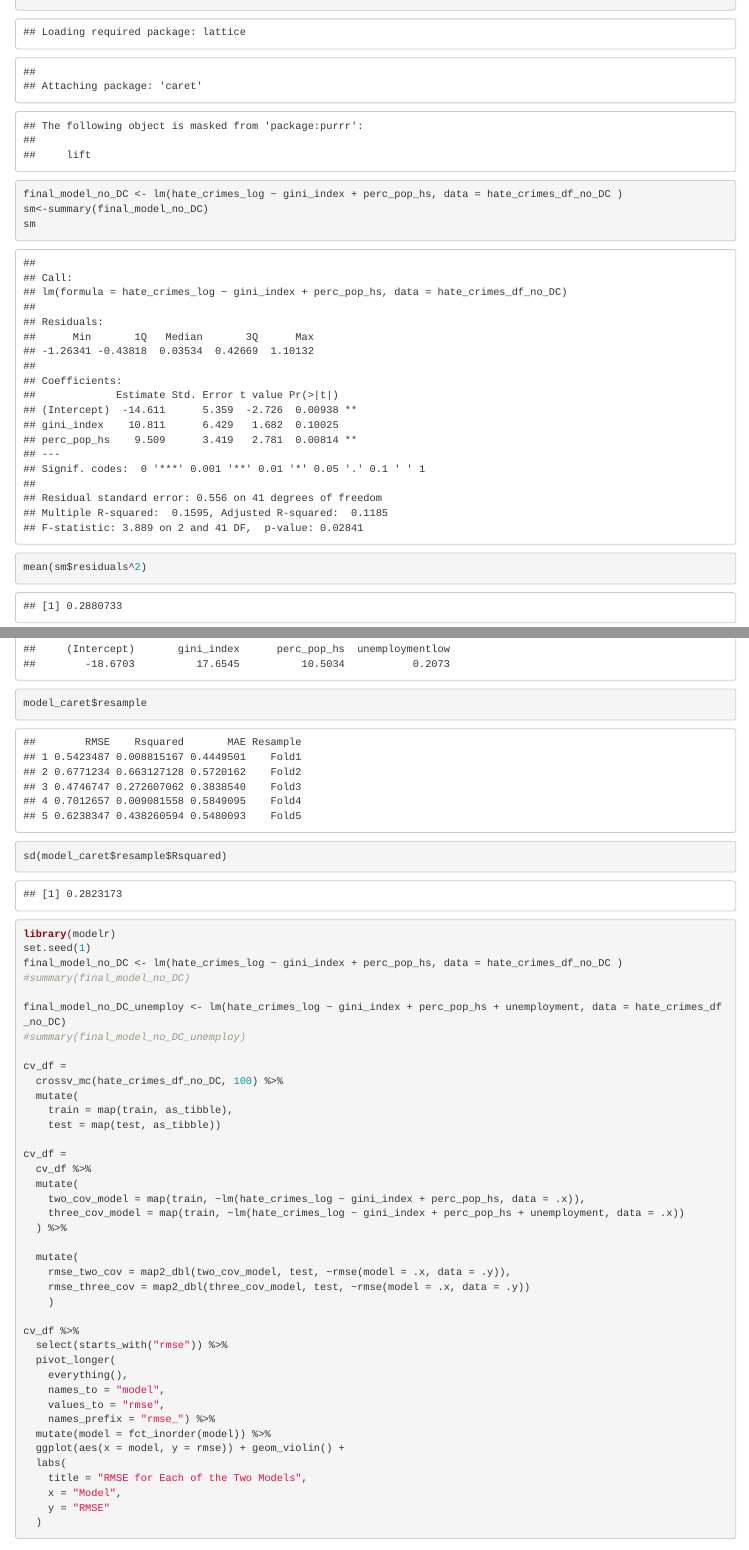
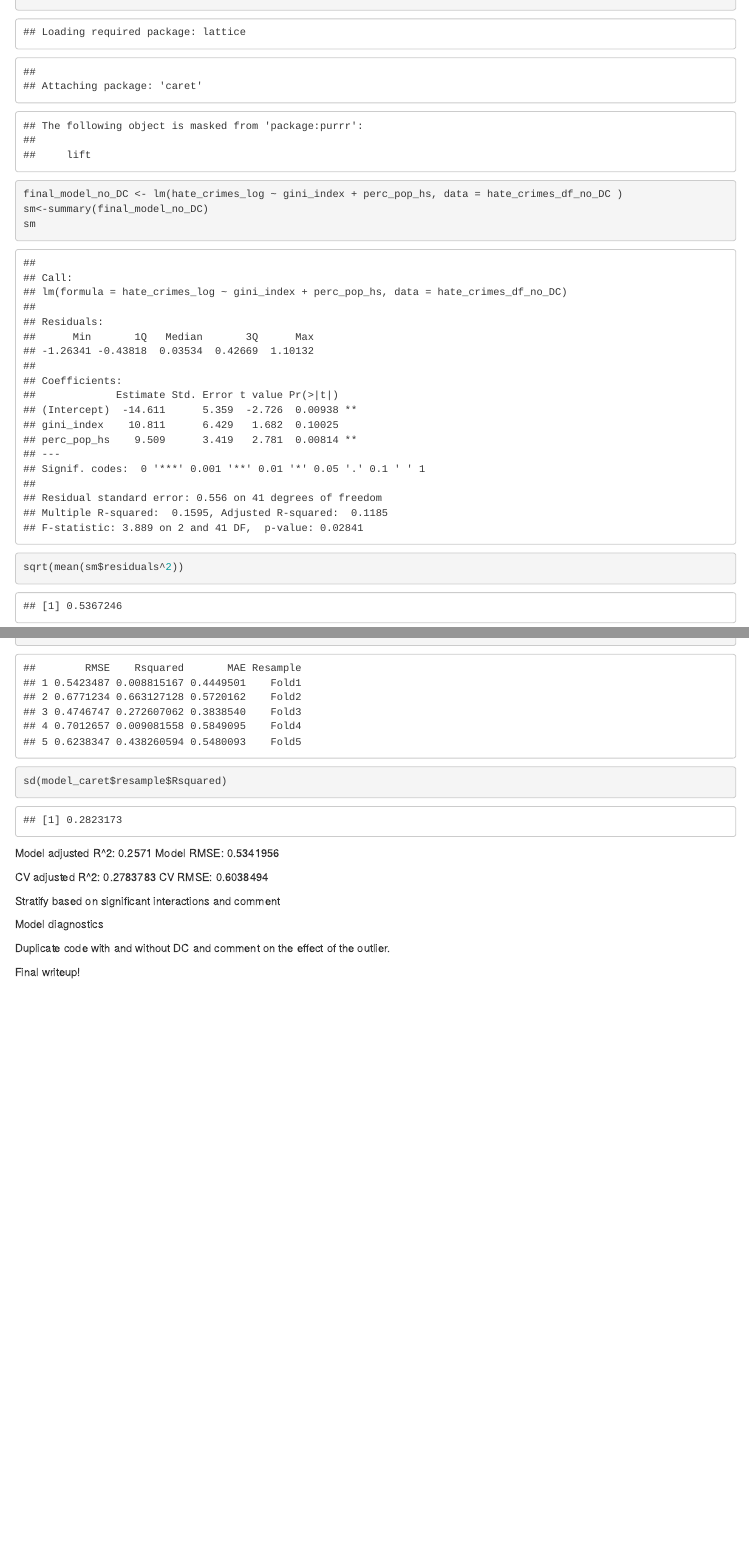
Before and after one commit to NICE8x/biostat_methods_project, an R Markdown document (exploratory_analysis.Rmd): the page in a window 1100 px wide, from 8940 px down, and a second part further down, joined at a grey line. Rendered offline with R 4.5, knitr and Pandoc, with nearby package versions; column names are cleaned by a stand-in for the janitor package.

Commit message:
finish cv results

````diff
--- a/exploratory_analysis.Rmd
+++ b/exploratory_analysis.Rmd
@@ -358,7 +358,8 @@ library(caret)
 final_model_no_DC <- lm(hate_crimes_log ~ gini_index + perc_pop_hs, data = hate_crimes_df_no_DC )
 sm<-summary(final_model_no_DC)
 sm
-mean(sm$residuals^2)
+sqrt(mean(sm$residuals^2))
+
 
 set.seed(1)
 data_train<-trainControl(method="cv", number=5)
@@ -388,7 +396,7 @@ sd(model_caret$resample$Rsquared)
 final_model_no_DC_unemploy <- lm(hate_crimes_log ~ gini_index + perc_pop_hs + unemployment, data = hate_crimes_df_no_DC)
 sm<-summary(final_model_no_DC_unemploy)
 sm
-mean(sm$residuals^2)
+sqrt(mean(sm$residuals^2))
 
 
 set.seed(1)
@@ -421,7 +434,7 @@ library(caret)
 final_model <- lm(hate_crimes_log ~ gini_index + perc_pop_hs, data = hate_crimes_df)
 sm<-summary(final_model)
 sm
-mean(sm$residuals^2)
+sqrt(mean(sm$residuals^2))
 
 set.seed(1)
 data_train<-trainControl(method="cv", number=5)
@@ -453,7 +474,7 @@ sd(model_caret$resample$Rsquared)
 final_model_unemploy <- lm(hate_crimes_log ~ gini_index + perc_pop_hs + unemployment, data = hate_crimes_df)
 sm<-summary(final_model_unemploy)
 sm
-mean(sm$residuals^2)
+sqrt(mean(sm$residuals^2))
 
 
 set.seed(1)
@@ -478,73 +499,11 @@ model_caret$resample
 sd(model_caret$resample$Rsquared)
 ```
 
+Model adjusted R^2: 0.2571
+Model RMSE: 0.5341956
 
-
-
-
-
-
-
-
-
-
-
-
-
-
-
-
-
-
-
-
-
-
-
-
-```{r more model validation no DC}
-library(modelr)
-set.seed(1)
-final_model_no_DC <- lm(hate_crimes_log ~ gini_index + perc_pop_hs, data = hate_crimes_df_no_DC )
-#summary(final_model_no_DC)
-
-final_model_no_DC_unemploy <- lm(hate_crimes_log ~ gini_index + perc_pop_hs + unemployment, data = hate_crimes_df_no_DC)
-#summary(final_model_no_DC_unemploy)
-
-cv_df =
-  crossv_mc(hate_crimes_df_no_DC, 100) %>%
-  mutate(
-    train = map(train, as_tibble),
-    test = map(test, as_tibble))
-
-cv_df =
-  cv_df %>%
-  mutate(
-    two_cov_model = map(train, ~lm(hate_crimes_log ~ gini_index + perc_pop_hs, data = .x)),
-    three_cov_model = map(train, ~lm(hate_crimes_log ~ gini_index + perc_pop_hs + unemployment, data = .x))
-  ) %>%
-
-  mutate(
-    rmse_two_cov = map2_dbl(two_cov_model, test, ~rmse(model = .x, data = .y)),
-    rmse_three_cov = map2_dbl(three_cov_model, test, ~rmse(model = .x, data = .y))
-    )
-
-cv_df %>%
-  select(starts_with("rmse")) %>%
-  pivot_longer(
-    everything(),
-    names_to = "model",
-    values_to = "rmse",
-    names_prefix = "rmse_") %>%
-  mutate(model = fct_inorder(model)) %>%
-  ggplot(aes(x = model, y = rmse)) + geom_violin() +
-  labs(
-    title = "RMSE for Each of the Two Models",
-    x = "Model",
-    y = "RMSE"
-  )
-```
-
+CV adjusted R^2: 0.2783783
+CV RMSE: 0.6038494
 
 
 
````
Also changed, not shown: exploratory_analysis.Rmd (20 more changed lines).
